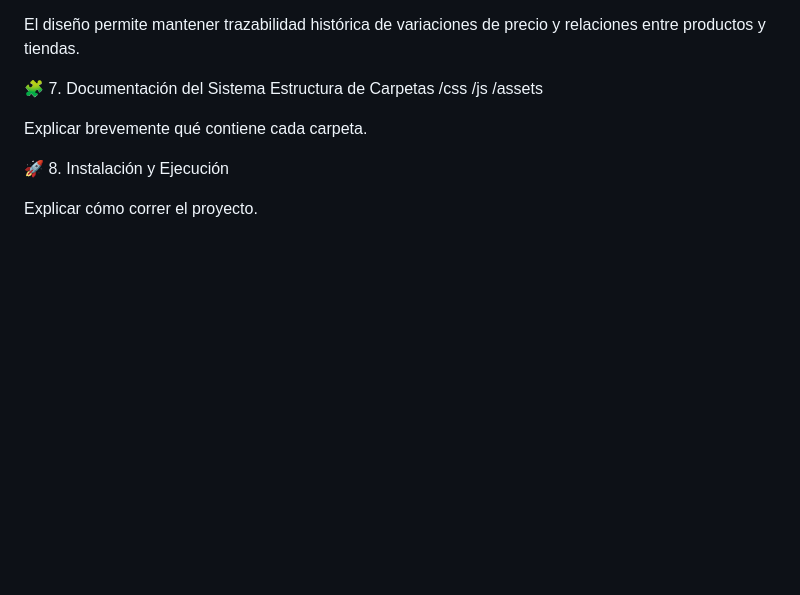
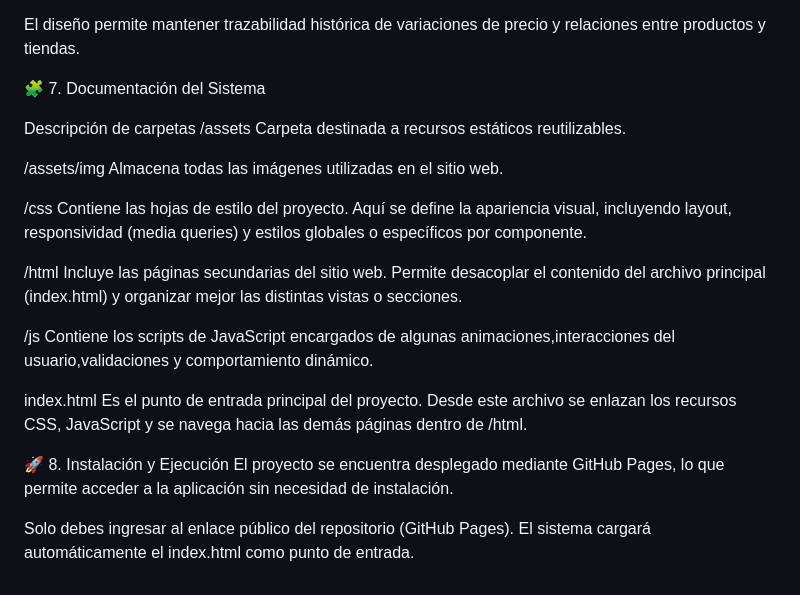
Before and after one commit to tecnologias2026-1/SportData, a Markdown page: README.md, the part around the change. Rendered like a GitHub page; blank space fills up the shorter version.

```diff
--- a/README.md
+++ b/README.md
@@ -117,13 +117,28 @@ El modelo relacional incluye las siguientes tablas principales:
 El diseño permite mantener trazabilidad histórica de variaciones de precio y relaciones entre productos y tiendas.
 
 🧩 7. Documentación del Sistema
-Estructura de Carpetas
+
+Descripción de carpetas
+/assets
+Carpeta destinada a recursos estáticos reutilizables.
+
+/assets/img
+Almacena todas las imágenes utilizadas en el sitio web.
+
 /css
+Contiene las hojas de estilo del proyecto. Aquí se define la apariencia visual, incluyendo layout, responsividad (media queries) y estilos globales o específicos por componente.
+
+/html
+Incluye las páginas secundarias del sitio web. Permite desacoplar el contenido del archivo principal (index.html) y organizar mejor las distintas vistas o secciones.
+
 /js
-/assets
+Contiene los scripts de JavaScript encargados de algunas animaciones,interacciones del usuario,validaciones y comportamiento dinámico.
 
-Explicar brevemente qué contiene cada carpeta.
+index.html
+Es el punto de entrada principal del proyecto. Desde este archivo se enlazan los recursos CSS, JavaScript y se navega hacia las demás páginas dentro de /html.
 
 🚀 8. Instalación y Ejecución
+El proyecto se encuentra desplegado mediante GitHub Pages, lo que permite acceder a la aplicación sin necesidad de instalación.
 
-Explicar cómo correr el proyecto.
+Solo debes ingresar al enlace público del repositorio (GitHub Pages).
+El sistema cargará automáticamente el index.html como punto de entrada.
```
